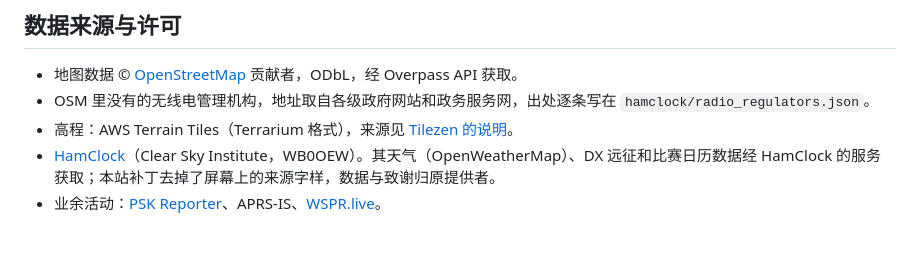
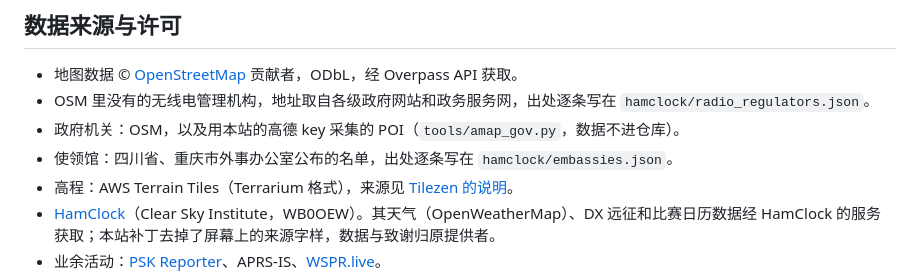
Before and after one commit to Tchirek/lizai-ZUSN-bianshang-fanghao, a Markdown page: README.md, the part around the change. GitHub-like rendering; blank space fills up the shorter version.

Commit message:
README: where the government offices and the consulates come from
Co-Authored-By: Claude Opus 5.5 <noreply@anthropic.com>

```diff
--- a/README.md
+++ b/README.md
@@ -53,6 +53,8 @@
 
 - 地图数据 © [OpenStreetMap](https://www.openstreetmap.org/copyright) 贡献者，ODbL，经 Overpass API 获取。
 - OSM 里没有的无线电管理机构，地址取自各级政府网站和政务服务网，出处逐条写在 `hamclock/radio_regulators.json`。
+- 政府机关：OSM，以及用本站的高德 key 采集的 POI（`tools/amap_gov.py`，数据不进仓库）。
+- 使领馆：四川省、重庆市外事办公室公布的名单，出处逐条写在 `hamclock/embassies.json`。
 - 高程：AWS Terrain Tiles（Terrarium 格式），来源见 [Tilezen 的说明](https://github.com/tilezen/joerd/blob/master/docs/attribution.md)。
 - [HamClock](https://www.clearskyinstitute.com/ham/HamClock/)（Clear Sky Institute，WB0OEW）。其天气（OpenWeatherMap）、DX 远征和比赛日历数据经 HamClock 的服务获取；本站补丁去掉了屏幕上的来源字样，数据与致谢归原提供者。
 - 业余活动：[PSK Reporter](https://pskreporter.info/)、APRS-IS、[WSPR.live](https://wspr.live/)。
```
